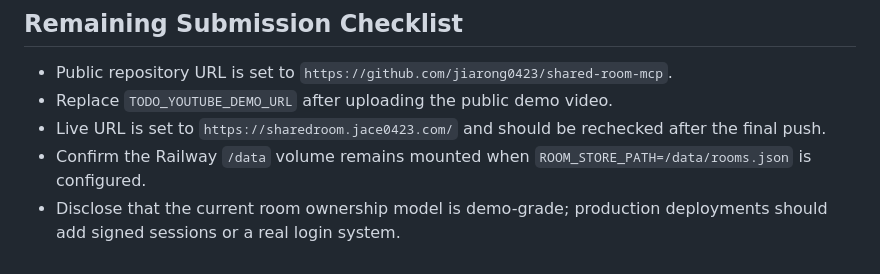
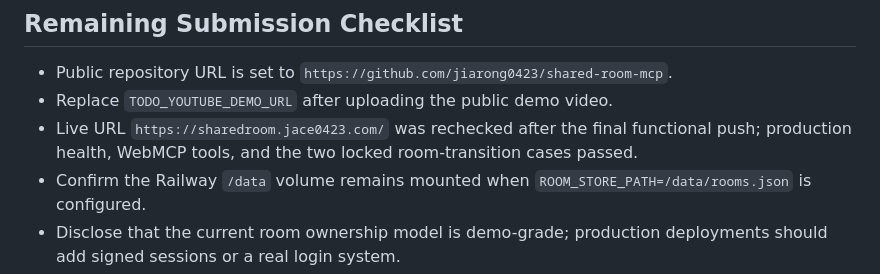
Before and after one commit to jiarong0423/shared-room-mcp, a Markdown page: docs/submission/WEBMCP_SUBMISSION.md, the part around the change. Drawn GitHub-style.

```diff
--- a/docs/submission/WEBMCP_SUBMISSION.md
+++ b/docs/submission/WEBMCP_SUBMISSION.md
@@ -208,7 +208,7 @@ Operator rule for recording:
 
 - Public repository URL is set to `https://github.com/jiarong0423/shared-room-mcp`.
 - Replace `TODO_YOUTUBE_DEMO_URL` after uploading the public demo video.
-- Live URL is set to `https://sharedroom.jace0423.com/` and should be rechecked after the final push.
+- Live URL `https://sharedroom.jace0423.com/` was rechecked after the final functional push; production health, WebMCP tools, and the two locked room-transition cases passed.
 - Confirm the Railway `/data` volume remains mounted when `ROOM_STORE_PATH=/data/rooms.json` is configured.
 - Disclose that the current room ownership model is demo-grade; production deployments should add signed sessions or a real login system.
 - Confirm Devpost description uses the same WebMCP safety rule stated here.
```
Also changed, not shown: docs/security/SECURITY_SCAN_EVIDENCE.md (+2 -2 lines), 1 other file.
